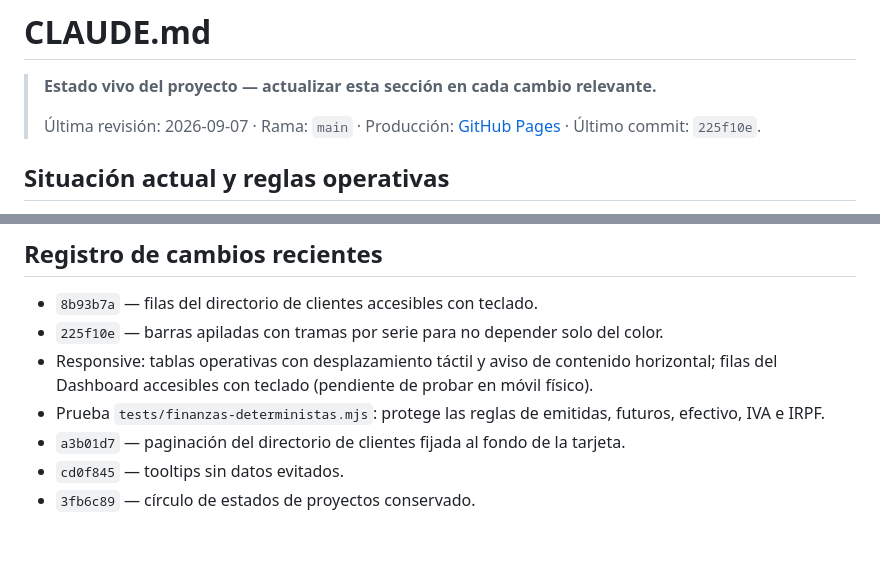
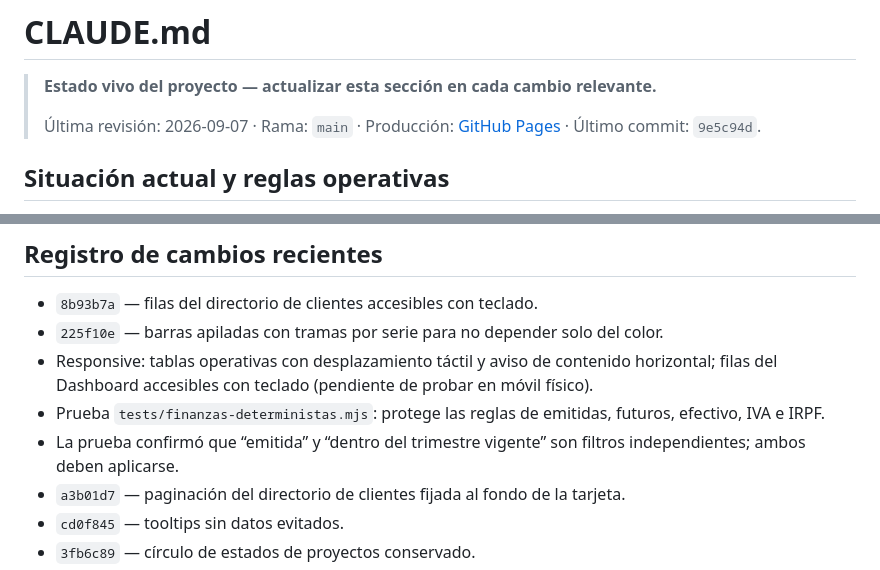
Before and after one commit to JosepML/jml-studio, a Markdown page: CLAUDE.md, 2 parts joined by grey strips. Rendered like a GitHub page; blank space fills up the shorter version.

Commit message:
Documentar filtros fiscales

```diff
--- a/CLAUDE.md
+++ b/CLAUDE.md
@@ -3,7 +3,7 @@
 > **Estado vivo del proyecto — actualizar esta sección en cada cambio relevante.**
 >
 > Última revisión: 2026-09-07 · Rama: `main` · Producción: [GitHub Pages](https://josepml.github.io/jml-studio/)
-> · Último commit: `225f10e`.
+> · Último commit: `9e5c94d`.
 
 ## Situación actual y reglas operativas
 
@@ -45,6 +45,7 @@ el color nunca puede ser la única pista. No usar servicios de IA de pago.
 - `225f10e` — barras apiladas con tramas por serie para no depender solo del color.
 - Responsive: tablas operativas con desplazamiento táctil y aviso de contenido horizontal; filas del Dashboard accesibles con teclado (pendiente de probar en móvil físico).
 - Prueba `tests/finanzas-deterministas.mjs`: protege las reglas de emitidas, futuros, efectivo, IVA e IRPF.
+- La prueba confirmó que “emitida” y “dentro del trimestre vigente” son filtros independientes; ambos deben aplicarse.
 - `a3b01d7` — paginación del directorio de clientes fijada al fondo de la tarjeta.
 - `cd0f845` — tooltips sin datos evitados.
 - `3fb6c89` — círculo de estados de proyectos conservado.
```
